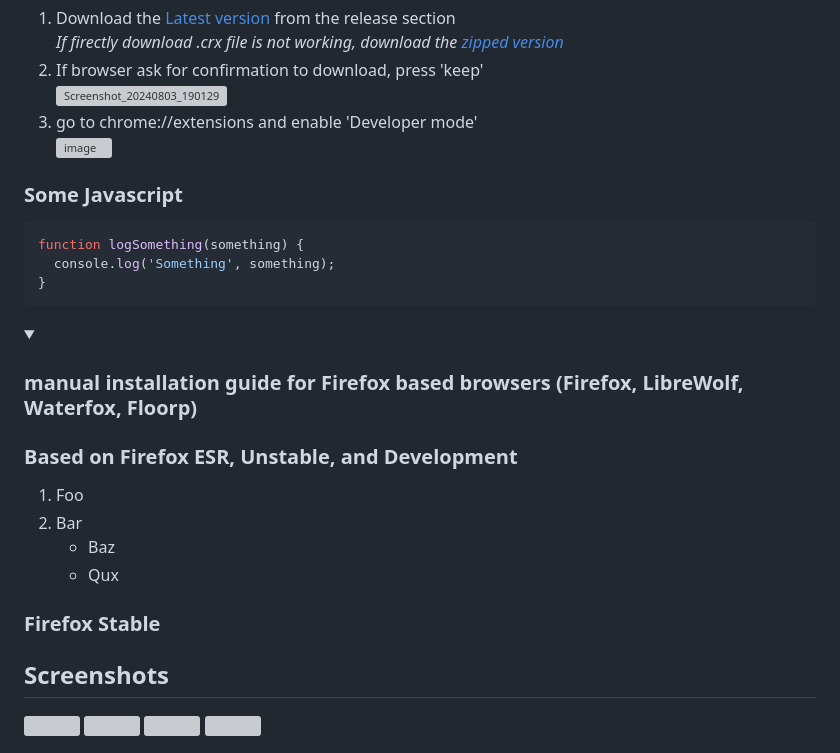
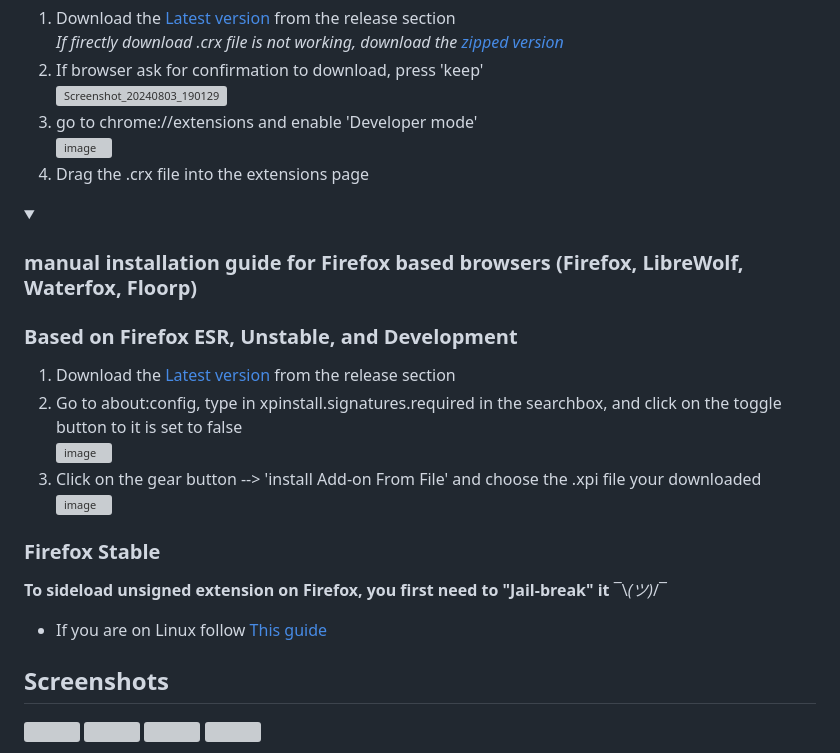
Before and after one commit to ImGGAAVVIINN/alya-new-tab, a Markdown page: README.md, the part around the change. GitHub-like rendering; folded sections open; grey boxes are pictures that could not be loaded.

````diff
--- a/README.md
+++ b/README.md
@@ -21,30 +21,28 @@ New tab page with themed with _Alya Sometimes Hides Her Feelings in Russian_
 
   1. Download the [Latest version](https://github.com/ImGGAAVVIINN/alya-new-tab/releases/latest/download/alya-new-tab_chromium.crx) from the release section
      _If firectly download .crx file is not working, download the [zipped version](https://github.com/ImGGAAVVIINN/alya-new-tab/releases/latest/download/alya-new-tab_chromium.crx.zip)_
-  3. If browser ask for confirmation to download, press 'keep'
+  2. If browser ask for confirmation to download, press 'keep'
      ![Screenshot_20240803_190129](https://github.com/user-attachments/assets/a6301372-144a-4eab-bf16-042f56679dae)
-  4. go to chrome://extensions and enable 'Developer mode'
+  3. go to chrome://extensions and enable 'Developer mode'
      ![image](https://github.com/user-attachments/assets/9229b8b2-b8f6-4f10-be00-32f3927d4d32)
+  4. Drag the .crx file into the extensions page
 
-
-  ### Some Javascript
-  ```js
-  function logSomething(something) {
-    console.log('Something', something);
-  }
-  ```
 </details>
 
 <details>
   <summary><h3>manual installation guide for Firefox based browsers (Firefox, LibreWolf, Waterfox, Floorp)</h3></summary>
 
   ### Based on Firefox ESR, Unstable, and Development
-  1. Foo
-  2. Bar
-     * Baz
-     * Qux
+  1. Download the [Latest version](https://github.com/ImGGAAVVIINN/alya-new-tab/releases/latest/download/alya_start_page_firefox.xpi) from the release section
+  2. Go to about:config, type in xpinstall.signatures.required in the searchbox, and click on the toggle button to it is set to false
+     ![image](https://github.com/user-attachments/assets/36f63cbf-3971-4455-a96e-ff063fa51b4a)
+  3. Click on the gear button --> 'install Add-on From File' and choose the .xpi file your downloaded
+     ![image](https://github.com/user-attachments/assets/c8b43ff0-0d41-416f-af66-aab1556b2a0e)
+
 
   ### Firefox Stable
+  **To sideload unsigned extension on Firefox, you first need to "Jail-break" it** ¯\\_(ツ)_/¯
+  - If you are on Linux follow [This guide](https://gist.github.com/TheBrokenRail/c43bf0f07f4860adac2631a1bd9e4136)
 
 </details>
 
````
